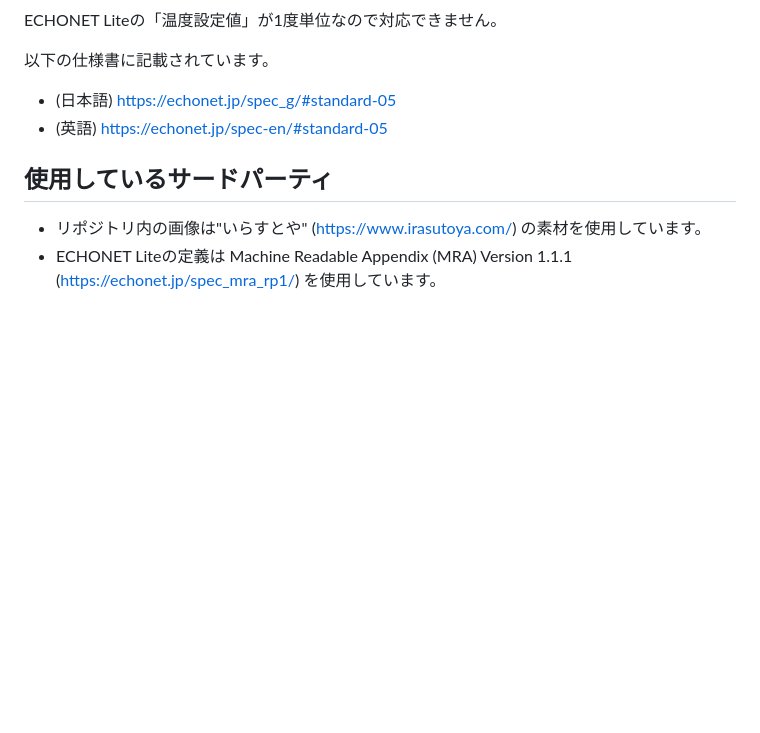
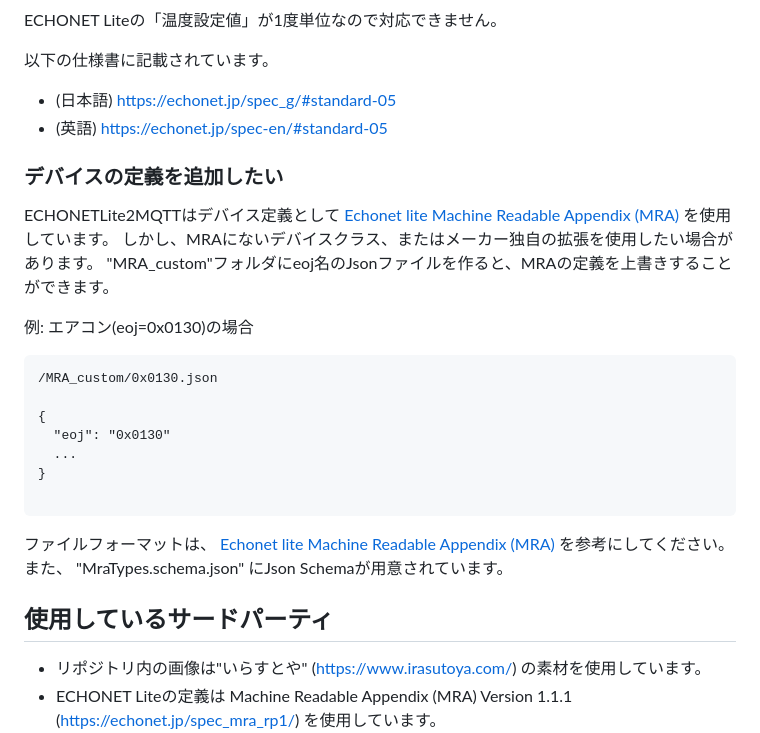
Before and after one commit to banban525/echonetlite2mqtt, a Markdown page: README.ja.md, the part around the change. Rendered like a GitHub page; blank space fills up the shorter version.

Commit message:
Documents how to add device definitions in README (#23)

````diff
--- a/README.ja.md
+++ b/README.ja.md
@@ -269,6 +269,27 @@ ECHONET Liteの「温度設定値」が1度単位なので対応できません
 * (日本語) https://echonet.jp/spec_g/#standard-05
 * (英語) https://echonet.jp/spec-en/#standard-05
 
+### デバイスの定義を追加したい
+
+ECHONETLite2MQTTはデバイス定義として [Echonet lite Machine Readable Appendix (MRA)](https://echonet.jp/spec_mra_rq1/) を使用しています。
+しかし、MRAにないデバイスクラス、またはメーカー独自の拡張を使用したい場合があります。
+"MRA_custom"フォルダにeoj名のJsonファイルを作ると、MRAの定義を上書きすることができます。
+
+例: エアコン(eoj=0x0130)の場合
+```
+/MRA_custom/0x0130.json
+
+{
+  "eoj": "0x0130"
+  ...
+}
+
+```
+
+ファイルフォーマットは、 [Echonet lite Machine Readable Appendix (MRA)](https://echonet.jp/spec_mra_rq1/) を参考にしてください。
+また、 "MraTypes.schema.json" にJson Schemaが用意されています。
+
+
 ## 使用しているサードパーティ
 
 * リポジトリ内の画像は"いらすとや" (https://www.irasutoya.com/) の素材を使用しています。
````
Also changed, not shown: README.md (+21 -0 lines).
